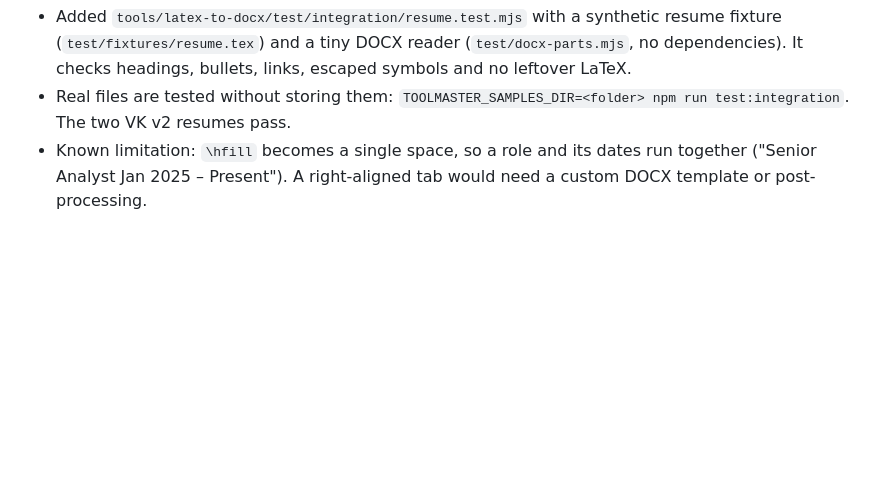
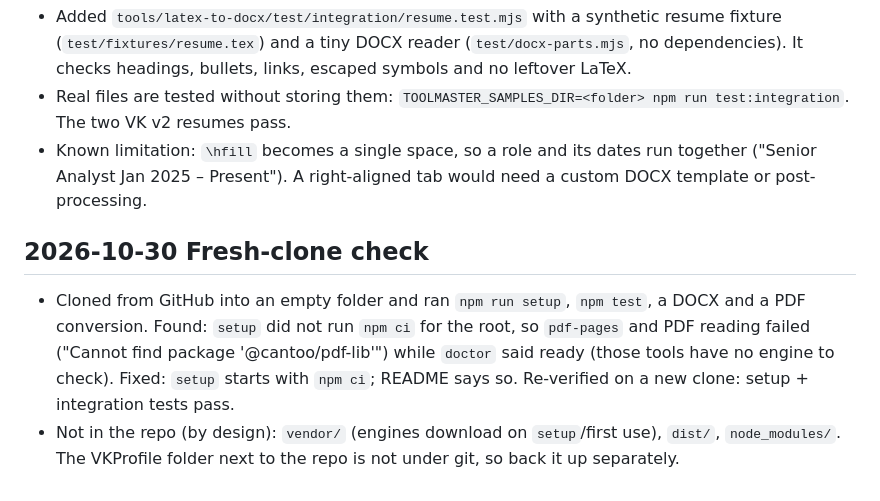
Before and after one commit to rajatgedam/LatexToPDF, a Markdown page: handoff/PROGRESS.md, the part around the change. Rendered like a GitHub page; blank space fills up the shorter version.

Commit message:
docs(handoff): fresh-clone check

```diff
--- a/handoff/PROGRESS.md
+++ b/handoff/PROGRESS.md
@@ -117,3 +117,7 @@ Research, sources and measurements are in `RESEARCH.md`. Summary of what changed
 - Added `tools/latex-to-docx/test/integration/resume.test.mjs` with a synthetic resume fixture (`test/fixtures/resume.tex`) and a tiny DOCX reader (`test/docx-parts.mjs`, no dependencies). It checks headings, bullets, links, escaped symbols and no leftover LaTeX.
 - Real files are tested without storing them: `TOOLMASTER_SAMPLES_DIR=<folder> npm run test:integration`. The two VK v2 resumes pass.
 - Known limitation: `\hfill` becomes a single space, so a role and its dates run together ("Senior Analyst Jan 2025 – Present"). A right-aligned tab would need a custom DOCX template or post-processing.
+
+## 2026-10-30 Fresh-clone check
+- Cloned from GitHub into an empty folder and ran `npm run setup`, `npm test`, a DOCX and a PDF conversion. Found: `setup` did not run `npm ci` for the root, so `pdf-pages` and PDF reading failed ("Cannot find package '@cantoo/pdf-lib'") while `doctor` said ready (those tools have no engine to check). Fixed: `setup` starts with `npm ci`; README says so. Re-verified on a new clone: setup + integration tests pass.
+- Not in the repo (by design): `vendor/` (engines download on `setup`/first use), `dist/`, `node_modules/`. The VKProfile folder next to the repo is not under git, so back it up separately.
```
